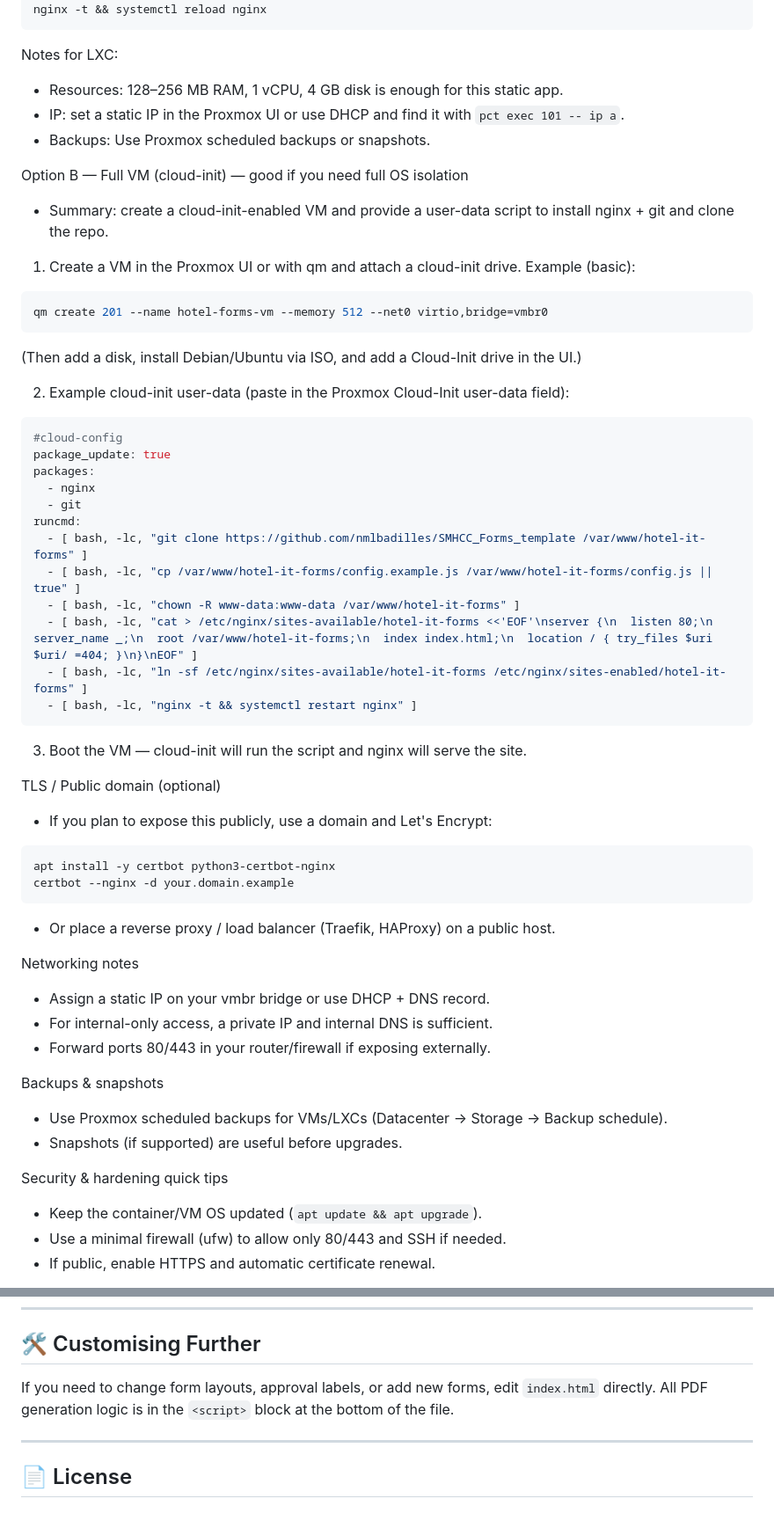
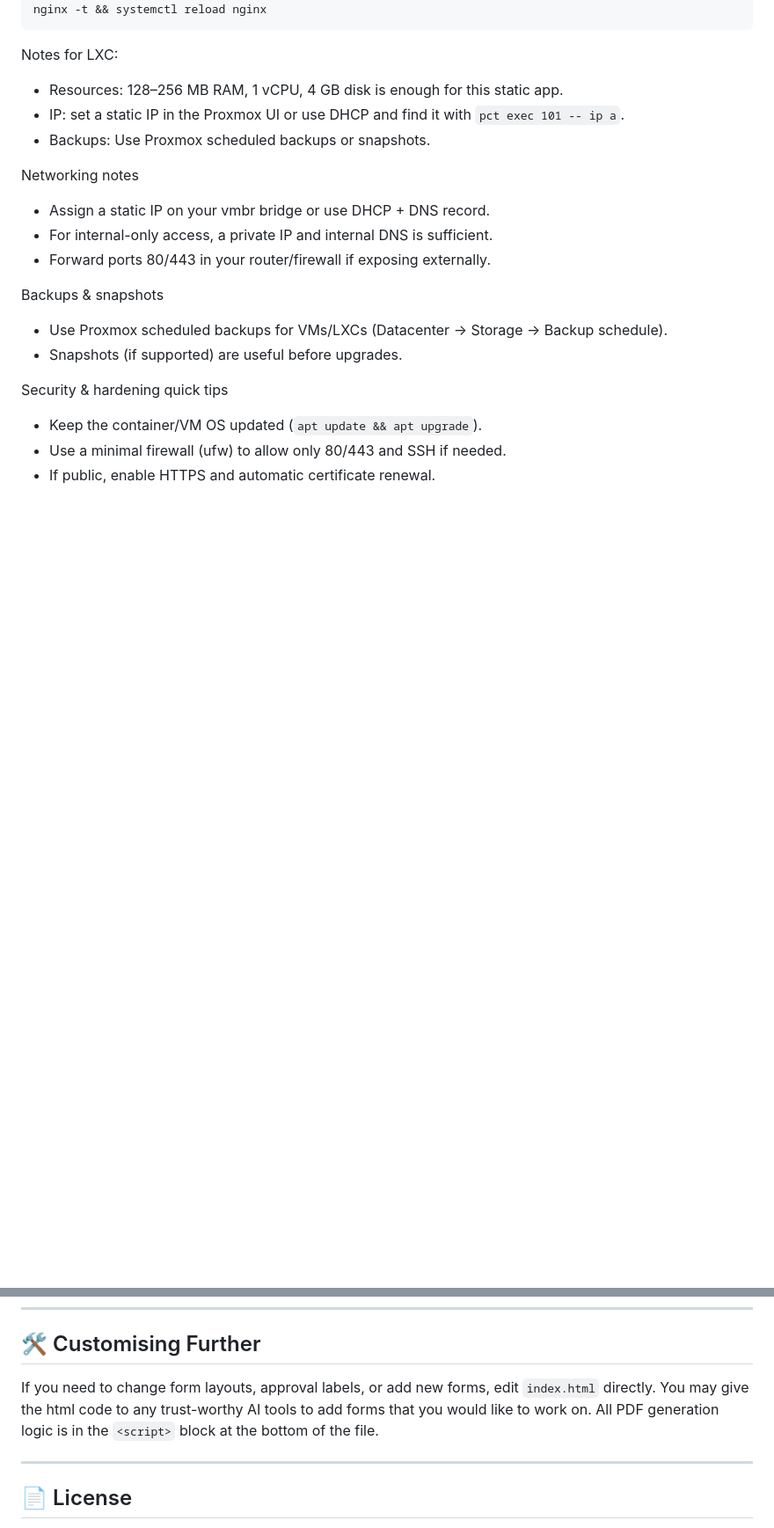
Before and after one commit to nmlbadilles/SMHCC_Forms_template, a Markdown page: README.md, 2 parts joined by grey strips. Shown at 88% size. Drawn GitHub-style; blank space fills up the shorter version.

Commit message:
Update README to simplify VM setup instructions
Removed detailed instructions for setting up a cloud-init-enabled VM and added a note about using AI tools for form modifications.

````diff
--- a/README.md
+++ b/README.md
@@ -187,48 +187,6 @@ Notes for LXC:
 - IP: set a static IP in the Proxmox UI or use DHCP and find it with `pct exec 101 -- ip a`.
 - Backups: Use Proxmox scheduled backups or snapshots.
 
-Option B — Full VM (cloud-init) — good if you need full OS isolation
-
-- Summary: create a cloud-init-enabled VM and provide a user-data script to install nginx + git and clone the repo.
-
-1) Create a VM in the Proxmox UI or with qm and attach a cloud-init drive. Example (basic):
-
-```bash
-qm create 201 --name hotel-forms-vm --memory 512 --net0 virtio,bridge=vmbr0
-```
-
-(Then add a disk, install Debian/Ubuntu via ISO, and add a Cloud-Init drive in the UI.)
-
-2) Example cloud-init user-data (paste in the Proxmox Cloud-Init user-data field):
-
-```yaml
-#cloud-config
-package_update: true
-packages:
-  - nginx
-  - git
-runcmd:
-  - [ bash, -lc, "git clone https://github.com/nmlbadilles/SMHCC_Forms_template /var/www/hotel-it-forms" ]
-  - [ bash, -lc, "cp /var/www/hotel-it-forms/config.example.js /var/www/hotel-it-forms/config.js || true" ]
-  - [ bash, -lc, "chown -R www-data:www-data /var/www/hotel-it-forms" ]
-  - [ bash, -lc, "cat > /etc/nginx/sites-available/hotel-it-forms <<'EOF'\nserver {\n  listen 80;\n  server_name _;\n  root /var/www/hotel-it-forms;\n  index index.html;\n  location / { try_files $uri $uri/ =404; }\n}\nEOF" ]
-  - [ bash, -lc, "ln -sf /etc/nginx/sites-available/hotel-it-forms /etc/nginx/sites-enabled/hotel-it-forms" ]
-  - [ bash, -lc, "nginx -t && systemctl restart nginx" ]
-```
-
-3) Boot the VM — cloud-init will run the script and nginx will serve the site.
-
-TLS / Public domain (optional)
-
-- If you plan to expose this publicly, use a domain and Let's Encrypt:
-
-```bash
-apt install -y certbot python3-certbot-nginx
-certbot --nginx -d your.domain.example
-```
-
-- Or place a reverse proxy / load balancer (Traefik, HAProxy) on a public host.
-
 Networking notes
 
 - Assign a static IP on your vmbr bridge or use DHCP + DNS record.
@@ -250,7 +208,7 @@ Security & hardening quick tips
 
 ## 🛠️ Customising Further
 
-If you need to change form layouts, approval labels, or add new forms, edit `index.html` directly. All PDF generation logic is in the `<script>` block at the bottom of the file.
+If you need to change form layouts, approval labels, or add new forms, edit `index.html` directly. You may give the html code to any trust-worthy AI tools to add forms that you would like to work on. All PDF generation logic is in the `<script>` block at the bottom of the file.
 
 ---
 
````
